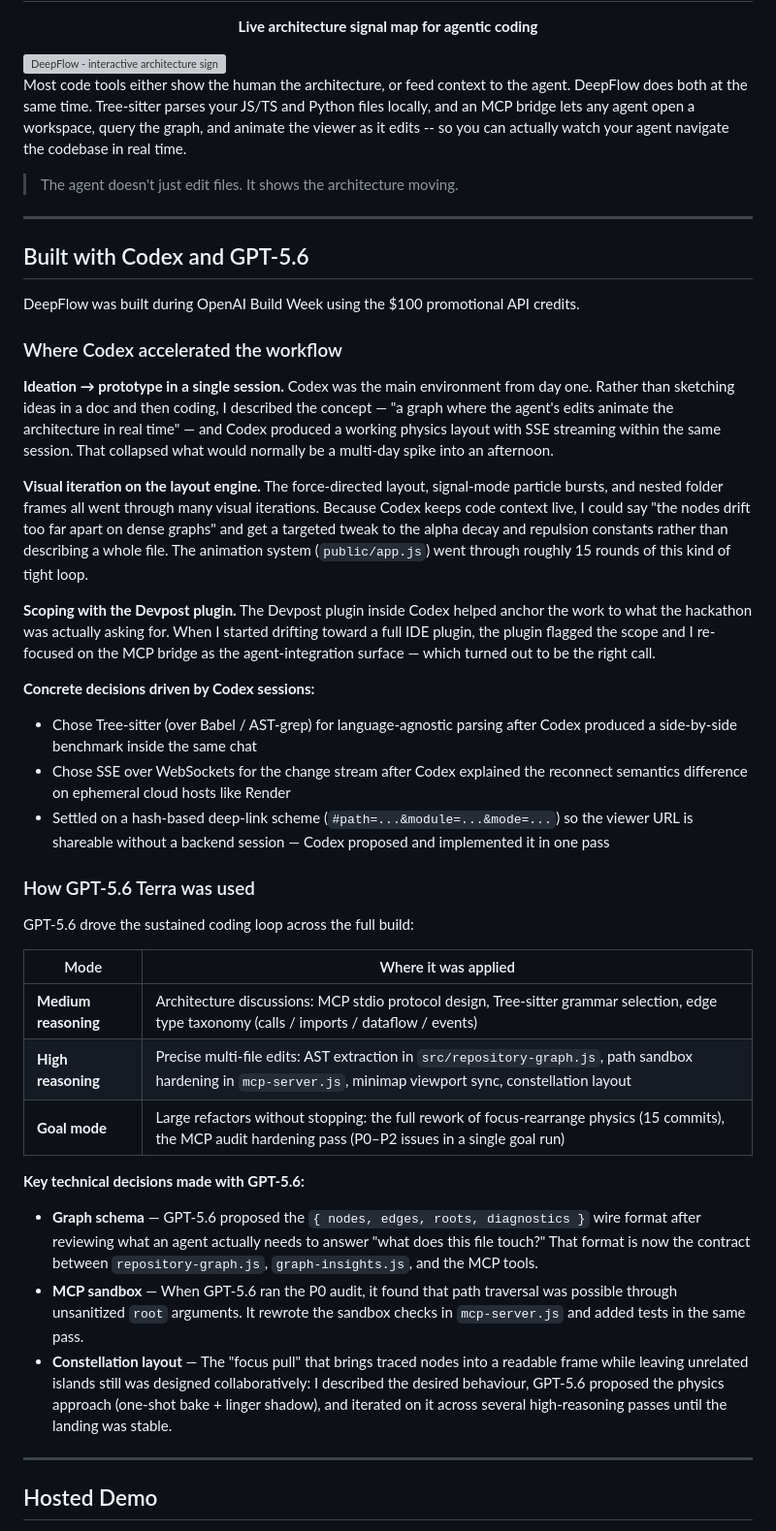
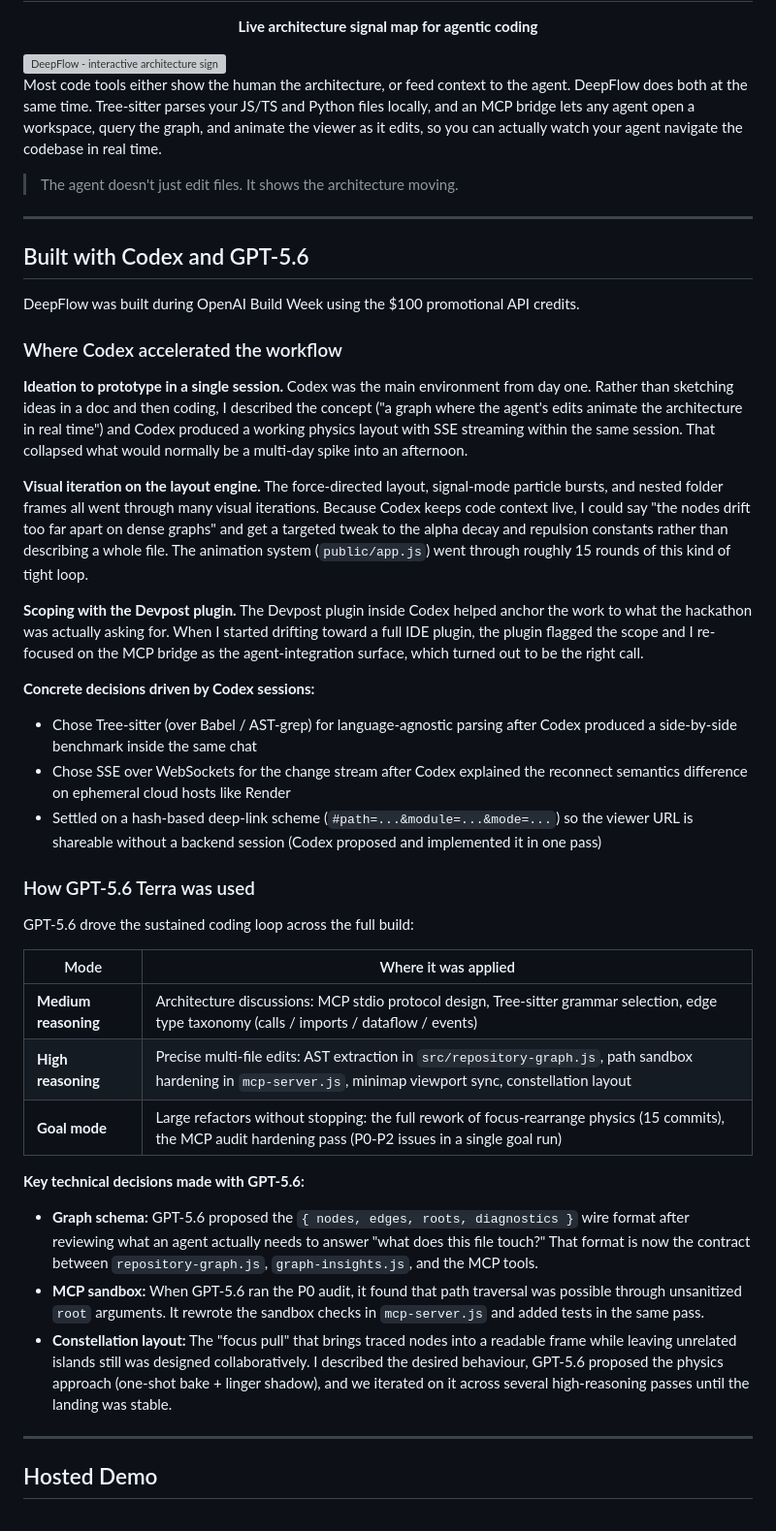
Before and after one commit to vanshksingh/DeepFlow, a Markdown page: README.md, the part around the change. Shown at 97% size. GitHub-like rendering; grey boxes are pictures that could not be loaded.

Commit message:
docs: remove em dashes, make tone more natural

```diff
--- a/README.md
+++ b/README.md
@@ -8,7 +8,7 @@
 
 <br/>
 
-Most code tools either show the human the architecture, or feed context to the agent. DeepFlow does both at the same time. Tree-sitter parses your JS/TS and Python files locally, and an MCP bridge lets any agent open a workspace, query the graph, and animate the viewer as it edits -- so you can actually watch your agent navigate the codebase in real time.
+Most code tools either show the human the architecture, or feed context to the agent. DeepFlow does both at the same time. Tree-sitter parses your JS/TS and Python files locally, and an MCP bridge lets any agent open a workspace, query the graph, and animate the viewer as it edits, so you can actually watch your agent navigate the codebase in real time.
 
 > The agent doesn't just edit files. It shows the architecture moving.
 
@@ -20,16 +20,16 @@ DeepFlow was built during OpenAI Build Week using the $100 promotional API credi
 
 ### Where Codex accelerated the workflow
 
-**Ideation → prototype in a single session.** Codex was the main environment from day one. Rather than sketching ideas in a doc and then coding, I described the concept — "a graph where the agent's edits animate the architecture in real time" — and Codex produced a working physics layout with SSE streaming within the same session. That collapsed what would normally be a multi-day spike into an afternoon.
+**Ideation to prototype in a single session.** Codex was the main environment from day one. Rather than sketching ideas in a doc and then coding, I described the concept ("a graph where the agent's edits animate the architecture in real time") and Codex produced a working physics layout with SSE streaming within the same session. That collapsed what would normally be a multi-day spike into an afternoon.
 
 **Visual iteration on the layout engine.** The force-directed layout, signal-mode particle bursts, and nested folder frames all went through many visual iterations. Because Codex keeps code context live, I could say "the nodes drift too far apart on dense graphs" and get a targeted tweak to the alpha decay and repulsion constants rather than describing a whole file. The animation system (`public/app.js`) went through roughly 15 rounds of this kind of tight loop.
 
-**Scoping with the Devpost plugin.** The Devpost plugin inside Codex helped anchor the work to what the hackathon was actually asking for. When I started drifting toward a full IDE plugin, the plugin flagged the scope and I re-focused on the MCP bridge as the agent-integration surface — which turned out to be the right call.
+**Scoping with the Devpost plugin.** The Devpost plugin inside Codex helped anchor the work to what the hackathon was actually asking for. When I started drifting toward a full IDE plugin, the plugin flagged the scope and I re-focused on the MCP bridge as the agent-integration surface, which turned out to be the right call.
 
 **Concrete decisions driven by Codex sessions:**
 - Chose Tree-sitter (over Babel / AST-grep) for language-agnostic parsing after Codex produced a side-by-side benchmark inside the same chat
 - Chose SSE over WebSockets for the change stream after Codex explained the reconnect semantics difference on ephemeral cloud hosts like Render
-- Settled on a hash-based deep-link scheme (`#path=...&module=...&mode=...`) so the viewer URL is shareable without a backend session — Codex proposed and implemented it in one pass
+- Settled on a hash-based deep-link scheme (`#path=...&module=...&mode=...`) so the viewer URL is shareable without a backend session (Codex proposed and implemented it in one pass)
 
 ### How GPT-5.6 Terra was used
 
@@ -39,12 +39,12 @@ GPT-5.6 drove the sustained coding loop across the full build:
 |------|----------------------|
 | **Medium reasoning** | Architecture discussions: MCP stdio protocol design, Tree-sitter grammar selection, edge type taxonomy (calls / imports / dataflow / events) |
 | **High reasoning** | Precise multi-file edits: AST extraction in `src/repository-graph.js`, path sandbox hardening in `mcp-server.js`, minimap viewport sync, constellation layout |
-| **Goal mode** | Large refactors without stopping: the full rework of focus-rearrange physics (15 commits), the MCP audit hardening pass (P0–P2 issues in a single goal run) |
+| **Goal mode** | Large refactors without stopping: the full rework of focus-rearrange physics (15 commits), the MCP audit hardening pass (P0-P2 issues in a single goal run) |
 
 **Key technical decisions made with GPT-5.6:**
-- **Graph schema** — GPT-5.6 proposed the `{ nodes, edges, roots, diagnostics }` wire format after reviewing what an agent actually needs to answer "what does this file touch?" That format is now the contract between `repository-graph.js`, `graph-insights.js`, and the MCP tools.
-- **MCP sandbox** — When GPT-5.6 ran the P0 audit, it found that path traversal was possible through unsanitized `root` arguments. It rewrote the sandbox checks in `mcp-server.js` and added tests in the same pass.
-- **Constellation layout** — The "focus pull" that brings traced nodes into a readable frame while leaving unrelated islands still was designed collaboratively: I described the desired behaviour, GPT-5.6 proposed the physics approach (one-shot bake + linger shadow), and iterated on it across several high-reasoning passes until the landing was stable.
+- **Graph schema:** GPT-5.6 proposed the `{ nodes, edges, roots, diagnostics }` wire format after reviewing what an agent actually needs to answer "what does this file touch?" That format is now the contract between `repository-graph.js`, `graph-insights.js`, and the MCP tools.
+- **MCP sandbox:** When GPT-5.6 ran the P0 audit, it found that path traversal was possible through unsanitized `root` arguments. It rewrote the sandbox checks in `mcp-server.js` and added tests in the same pass.
+- **Constellation layout:** The "focus pull" that brings traced nodes into a readable frame while leaving unrelated islands still was designed collaboratively. I described the desired behaviour, GPT-5.6 proposed the physics approach (one-shot bake + linger shadow), and we iterated on it across several high-reasoning passes until the landing was stable.
 
 ---
 
```
